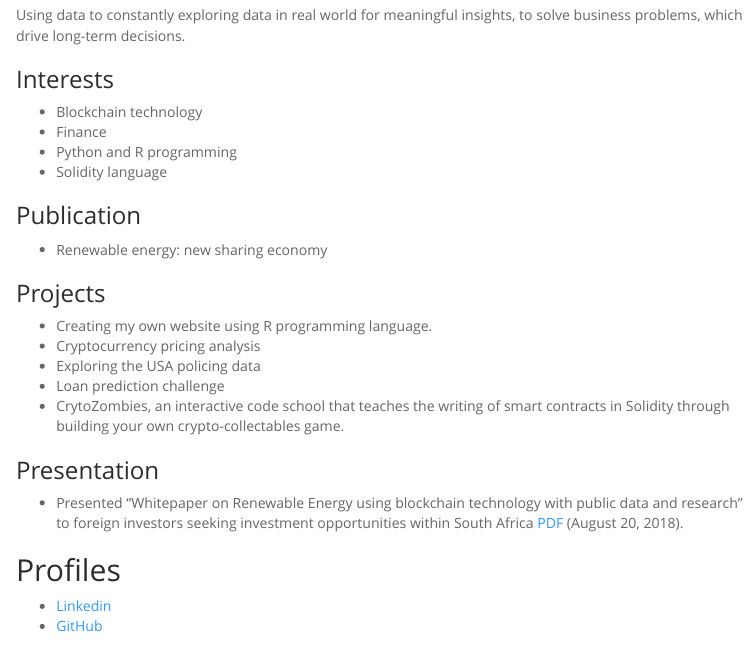
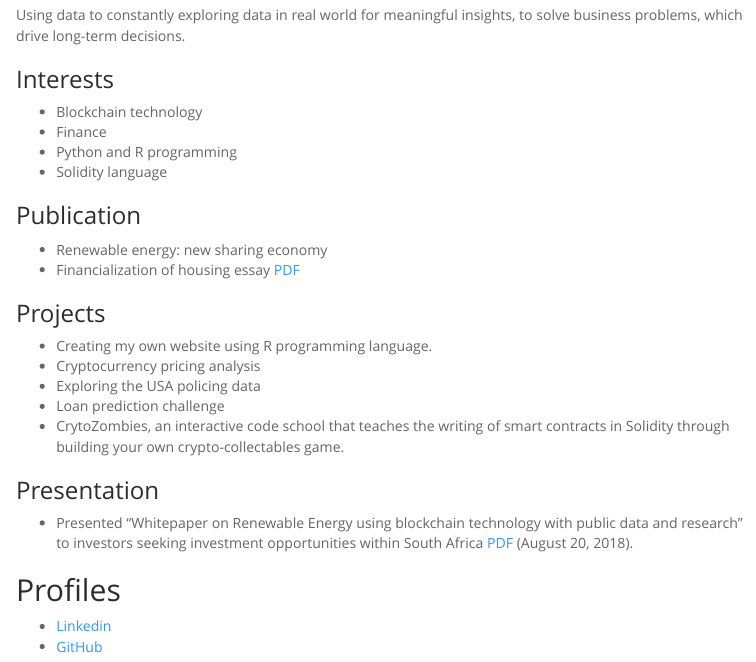
Before and after one commit to 2series/2series.github.io, an R Markdown document (index.Rmd): the page in a window 1100 px wide, from 370 px down. The pictures show the output file index.html that the author committed with the source, opened offline; menus at the side of the page are left out.

Commit message:
Add Financialization of Housing

```diff
--- a/index.Rmd
+++ b/index.Rmd
@@ -27,6 +27,7 @@ Using data to constantly exploring data in real world for meaningful insights, t
 ### Publication
 
 * Renewable energy: new sharing economy
+* Financialization of housing essay [PDF](essay/Financialization of Housing.pdf)
 
 ### Projects
 
@@ -38,7 +39,7 @@ Using data to constantly exploring data in real world for meaningful insights, t
 
 ### Presentation
 
-* Presented "Whitepaper on Renewable Energy using blockchain technology with public data and research" to foreign investors seeking investment opportunities within South Africa [PDF](whitepaper/Whitepaper.pdf) (August 20, 2018).
+* Presented "Whitepaper on Renewable Energy using blockchain technology with public data and research" to investors seeking investment opportunities within South Africa [PDF](whitepaper/Whitepaper.pdf) (August 20, 2018).
 
 ## Profiles
 
```
Also changed, not shown: index.html.
